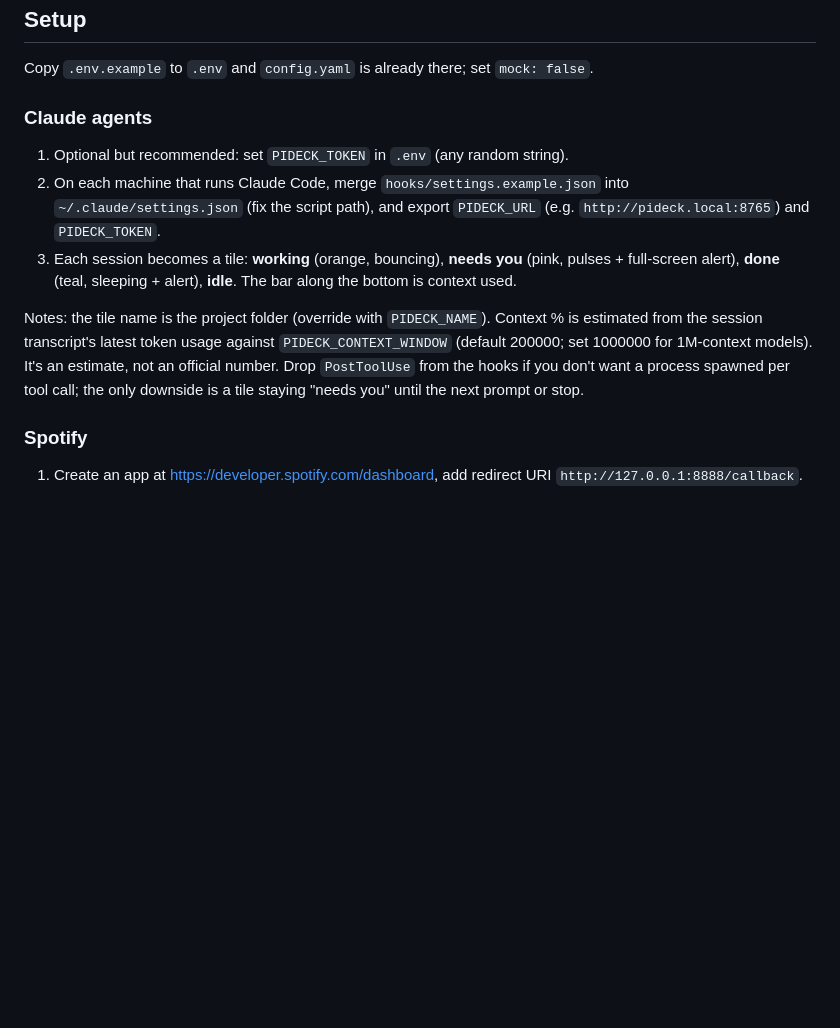
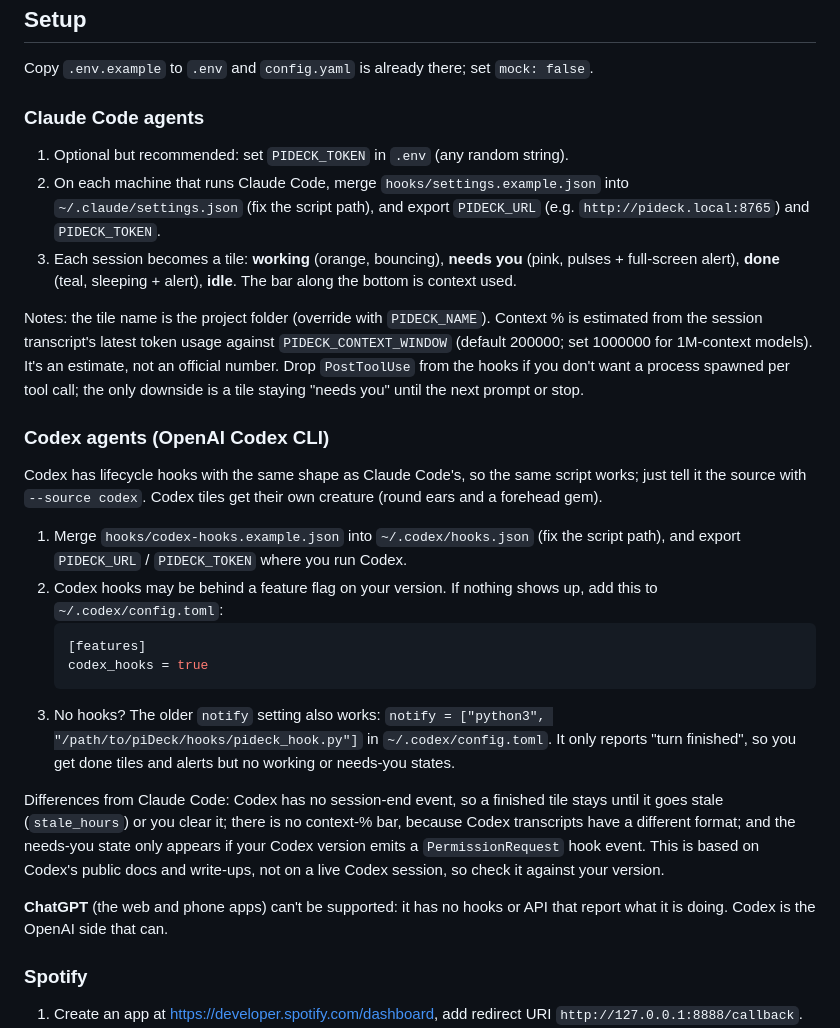
Before and after one commit to zapulam/piDeck, a Markdown page: README.md, the part around one of its changes. Rendered like a GitHub page; blank space fills up the shorter version.

````diff
--- a/README.md
+++ b/README.md
@@ -41,12 +42,28 @@ python -m pideck --mock          # open http://localhost:8765  (use arrow keys o
 
 Copy `.env.example` to `.env` and `config.yaml` is already there; set `mock: false`.
 
-### Claude agents
+### Claude Code agents
 1. Optional but recommended: set `PIDECK_TOKEN` in `.env` (any random string).
 2. On each machine that runs Claude Code, merge `hooks/settings.example.json` into `~/.claude/settings.json` (fix the script path), and export `PIDECK_URL` (e.g. `http://pideck.local:8765`) and `PIDECK_TOKEN`.
 3. Each session becomes a tile: **working** (orange, bouncing), **needs you** (pink, pulses + full-screen alert), **done** (teal, sleeping + alert), **idle**. The bar along the bottom is context used.
 
 Notes: the tile name is the project folder (override with `PIDECK_NAME`). Context % is estimated from the session transcript's latest token usage against `PIDECK_CONTEXT_WINDOW` (default 200000; set 1000000 for 1M-context models). It's an estimate, not an official number. Drop `PostToolUse` from the hooks if you don't want a process spawned per tool call; the only downside is a tile staying "needs you" until the next prompt or stop.
+
+### Codex agents (OpenAI Codex CLI)
+
+Codex has lifecycle hooks with the same shape as Claude Code's, so the same script works; just tell it the source with `--source codex`. Codex tiles get their own creature (round ears and a forehead gem).
+
+1. Merge `hooks/codex-hooks.example.json` into `~/.codex/hooks.json` (fix the script path), and export `PIDECK_URL` / `PIDECK_TOKEN` where you run Codex.
+2. Codex hooks may be behind a feature flag on your version. If nothing shows up, add this to `~/.codex/config.toml`:
+   ```toml
+   [features]
+   codex_hooks = true
+   ```
+3. No hooks? The older `notify` setting also works: `notify = ["python3", "/path/to/piDeck/hooks/pideck_hook.py"]` in `~/.codex/config.toml`. It only reports "turn finished", so you get done tiles and alerts but no working or needs-you states.
+
+Differences from Claude Code: Codex has no session-end event, so a finished tile stays until it goes stale (`stale_hours`) or you clear it; there is no context-% bar, because Codex transcripts have a different format; and the needs-you state only appears if your Codex version emits a `PermissionRequest` hook event. This is based on Codex's public docs and write-ups, not on a live Codex session, so check it against your version.
+
+**ChatGPT** (the web and phone apps) can't be supported: it has no hooks or API that report what it is doing. Codex is the OpenAI side that can.
 
 ### Spotify
 1. Create an app at <https://developer.spotify.com/dashboard>, add redirect URI `http://127.0.0.1:8888/callback`.
````
Also changed, not shown: other parts of README.md (+11 -4 lines), docs/agents.png, docs/landscape.png (added), 14 other files.
